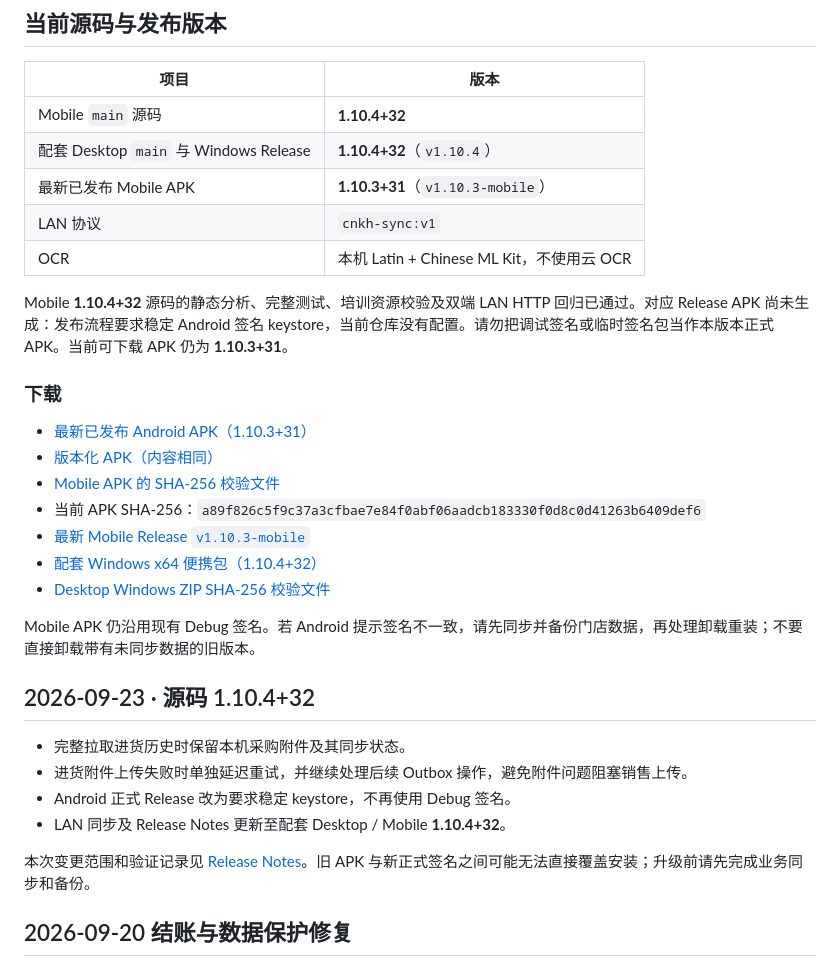
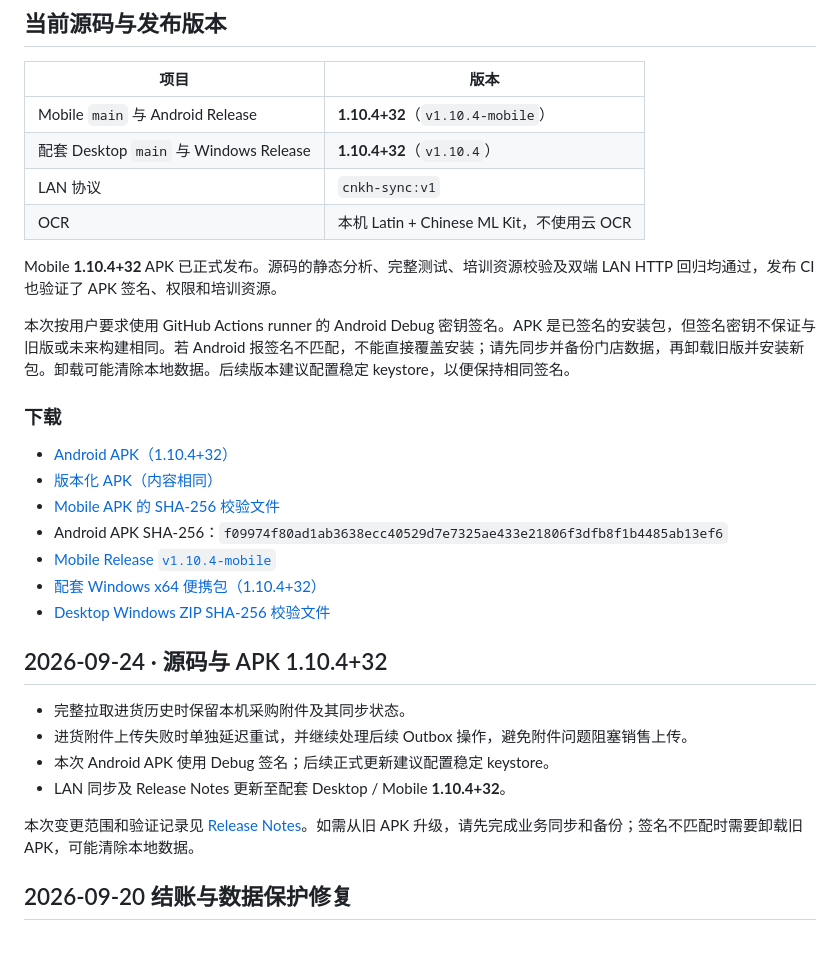
Before and after one commit to tyz11234/CNKH_POS_Mobile_APK, a Markdown page: README.md, the part around the change. Rendered like a GitHub page.

Commit message:
docs: update Mobile README with v1.10.4 APK release

```diff
--- a/README.md
+++ b/README.md
@@ -10,35 +10,33 @@
 
 | 项目 | 版本 |
 | --- | --- |
-| Mobile `main` 源码 | **1.10.4+32** |
+| Mobile `main` 与 Android Release | **1.10.4+32**（`v1.10.4-mobile`） |
 | 配套 Desktop `main` 与 Windows Release | **1.10.4+32**（`v1.10.4`） |
-| 最新已发布 Mobile APK | **1.10.3+31**（`v1.10.3-mobile`） |
 | LAN 协议 | `cnkh-sync:v1` |
 | OCR | 本机 Latin + Chinese ML Kit，不使用云 OCR |
 
-Mobile **1.10.4+32** 源码的静态分析、完整测试、培训资源校验及双端 LAN HTTP 回归已通过。对应 Release APK 尚未生成：发布流程要求稳定 Android 签名 keystore，当前仓库没有配置。请勿把调试签名或临时签名包当作本版本正式 APK。当前可下载 APK 仍为 **1.10.3+31**。
+Mobile **1.10.4+32** APK 已正式发布。源码的静态分析、完整测试、培训资源校验及双端 LAN HTTP 回归均通过，发布 CI 也验证了 APK 签名、权限和培训资源。
+
+本次按用户要求使用 GitHub Actions runner 的 Android Debug 密钥签名。APK 是已签名的安装包，但签名密钥不保证与旧版或未来构建相同。若 Android 报签名不匹配，不能直接覆盖安装；请先同步并备份门店数据，再卸载旧版并安装新包。卸载可能清除本地数据。后续版本建议配置稳定 keystore，以便保持相同签名。
 
 ### 下载
 
-- [最新已发布 Android APK（1.10.3+31）](https://github.com/tyz11234/CNKH_POS_Mobile_APK/releases/download/v1.10.3-mobile/CNKH_POS_Mobile.apk)
-- [版本化 APK（内容相同）](https://github.com/tyz11234/CNKH_POS_Mobile_APK/releases/download/v1.10.3-mobile/CNKH_POS_Mobile_v1.10.3.apk)
-- [Mobile APK 的 SHA-256 校验文件](https://github.com/tyz11234/CNKH_POS_Mobile_APK/releases/download/v1.10.3-mobile/SHA256SUMS.txt)
-- 当前 APK SHA-256：`a89f826c5f9c37a3cfbae7e84f0abf06aadcb183330f0d8c0d41263b6409def6`
-- [最新 Mobile Release `v1.10.3-mobile`](https://github.com/tyz11234/CNKH_POS_Mobile_APK/releases/tag/v1.10.3-mobile)
+- [Android APK（1.10.4+32）](https://github.com/tyz11234/CNKH_POS_Mobile_APK/releases/download/v1.10.4-mobile/CNKH_POS_Mobile.apk)
+- [版本化 APK（内容相同）](https://github.com/tyz11234/CNKH_POS_Mobile_APK/releases/download/v1.10.4-mobile/CNKH_POS_Mobile_v1.10.4.apk)
+- [Mobile APK 的 SHA-256 校验文件](https://github.com/tyz11234/CNKH_POS_Mobile_APK/releases/download/v1.10.4-mobile/SHA256SUMS.txt)
+- Android APK SHA-256：`f09974f80ad1ab3638ecc40529d7e7325ae433e21806f3dfb8f1b4485ab13ef6`
+- [Mobile Release `v1.10.4-mobile`](https://github.com/tyz11234/CNKH_POS_Mobile_APK/releases/tag/v1.10.4-mobile)
 - [配套 Windows x64 便携包（1.10.4+32）](https://github.com/tyz11234/CNKH_POS_Desktop/releases/download/v1.10.4/CNKH_POS_Desktop-windows-x64-v1.10.4-32.zip)
 - [Desktop Windows ZIP SHA-256 校验文件](https://github.com/tyz11234/CNKH_POS_Desktop/releases/download/v1.10.4/SHA256SUMS.txt)
 
-Mobile APK 仍沿用现有 Debug 签名。若 Android 提示签名不一致，请先同步并备份门店数据，再处理卸载重装；不要直接卸载带有未同步数据的旧版本。
-
-## 2026-09-23 · 源码 1.10.4+32
+## 2026-09-24 · 源码与 APK 1.10.4+32
 
 - 完整拉取进货历史时保留本机采购附件及其同步状态。
 - 进货附件上传失败时单独延迟重试，并继续处理后续 Outbox 操作，避免附件问题阻塞销售上传。
-- Android 正式 Release 改为要求稳定 keystore，不再使用 Debug 签名。
+- 本次 Android APK 使用 Debug 签名；后续正式更新建议配置稳定 keystore。
 - LAN 同步及 Release Notes 更新至配套 Desktop / Mobile **1.10.4+32**。
 
-本次变更范围和验证记录见 [Release Notes](RELEASE_NOTES.md)。旧 APK 与新正式签名之间可能无法直接覆盖安装；升级前请先完成业务同步和备份。
-
+本次变更范围和验证记录见 [Release Notes](RELEASE_NOTES.md)。如需从旧 APK 升级，请先完成业务同步和备份；签名不匹配时需要卸载旧 APK，可能清除本地数据。
 ## 2026-09-20 结账与数据保护修复
 
 - 保存结账时禁止关闭或重复点击；成功落库后立即处理购物车，即使页面被程序移除也不会依赖旧页面回调才能完成。
```
